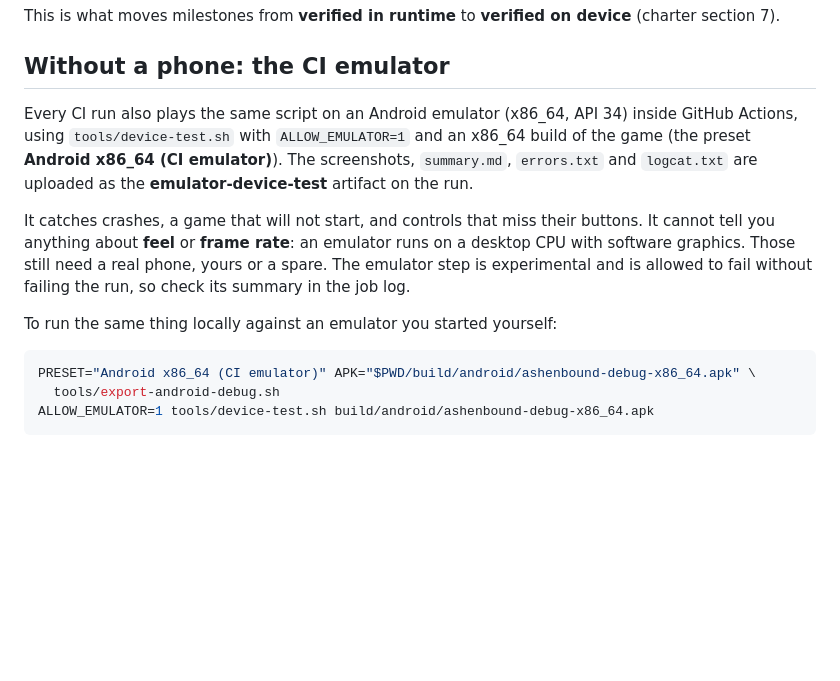
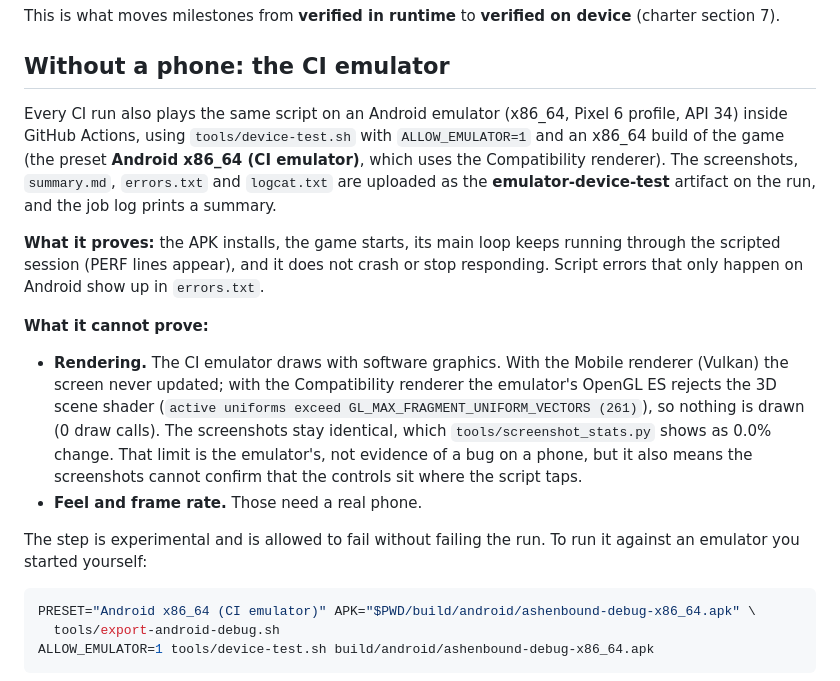
Before and after one commit to Bessv2/Ashenbound, a Markdown page: docs/DEVICE_TESTING.md, the part around the change. GitHub-like rendering; blank space fills up the shorter version.

Commit message:
Document what the CI emulator can and cannot show
Three runs established that the emulator installs and runs the game without a
crash, but draws nothing: the Vulkan path never updates the screen and the
Compatibility path fails to link the 3D scene shader against the emulator's
261 fragment uniform vectors. Say so, and say which checks still need a phone.

Co-Authored-By: Claude Sonnet 5.5 <noreply@anthropic.com>
Claude-Session: https://claude.ai/code/session_015v63azxgEazhPpfmzJC7DH

````diff
--- a/docs/DEVICE_TESTING.md
+++ b/docs/DEVICE_TESTING.md
@@ -10,19 +10,32 @@ device** (charter section 7).
 
 ## Without a phone: the CI emulator
 
-Every CI run also plays the same script on an Android emulator (x86_64, API 34)
-inside GitHub Actions, using `tools/device-test.sh` with `ALLOW_EMULATOR=1` and
-an x86_64 build of the game (the preset **Android x86_64 (CI emulator)**). The
-screenshots, `summary.md`, `errors.txt` and `logcat.txt` are uploaded as the
-**emulator-device-test** artifact on the run.
+Every CI run also plays the same script on an Android emulator (x86_64, Pixel 6
+profile, API 34) inside GitHub Actions, using `tools/device-test.sh` with
+`ALLOW_EMULATOR=1` and an x86_64 build of the game (the preset **Android x86_64
+(CI emulator)**, which uses the Compatibility renderer). The screenshots,
+`summary.md`, `errors.txt` and `logcat.txt` are uploaded as the
+**emulator-device-test** artifact on the run, and the job log prints a summary.
 
-It catches crashes, a game that will not start, and controls that miss their
-buttons. It cannot tell you anything about **feel** or **frame rate**: an
-emulator runs on a desktop CPU with software graphics. Those still need a real
-phone, yours or a spare. The emulator step is experimental and is allowed to
-fail without failing the run, so check its summary in the job log.
+**What it proves:** the APK installs, the game starts, its main loop keeps
+running through the scripted session (PERF lines appear), and it does not crash
+or stop responding. Script errors that only happen on Android show up in
+`errors.txt`.
 
-To run the same thing locally against an emulator you started yourself:
+**What it cannot prove:**
+
+- **Rendering.** The CI emulator draws with software graphics. With the Mobile
+  renderer (Vulkan) the screen never updated; with the Compatibility renderer
+  the emulator's OpenGL ES rejects the 3D scene shader (`active uniforms exceed
+  GL_MAX_FRAGMENT_UNIFORM_VECTORS (261)`), so nothing is drawn (0 draw calls).
+  The screenshots stay identical, which `tools/screenshot_stats.py` shows as
+  0.0% change. That limit is the emulator's, not evidence of a bug on a phone,
+  but it also means the screenshots cannot confirm that the controls sit where
+  the script taps.
+- **Feel and frame rate.** Those need a real phone.
+
+The step is experimental and is allowed to fail without failing the run. To
+run it against an emulator you started yourself:
 
 ```bash
 PRESET="Android x86_64 (CI emulator)" APK="$PWD/build/android/ashenbound-debug-x86_64.apk" \
````
